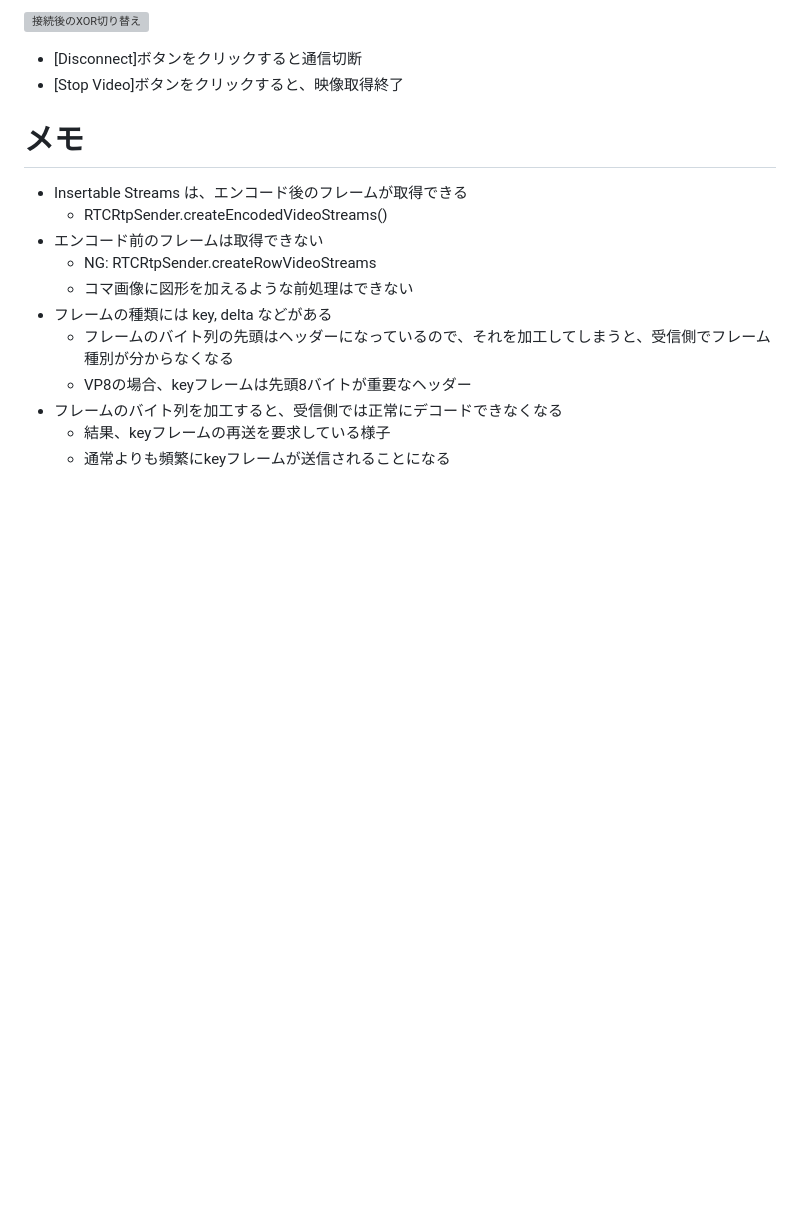
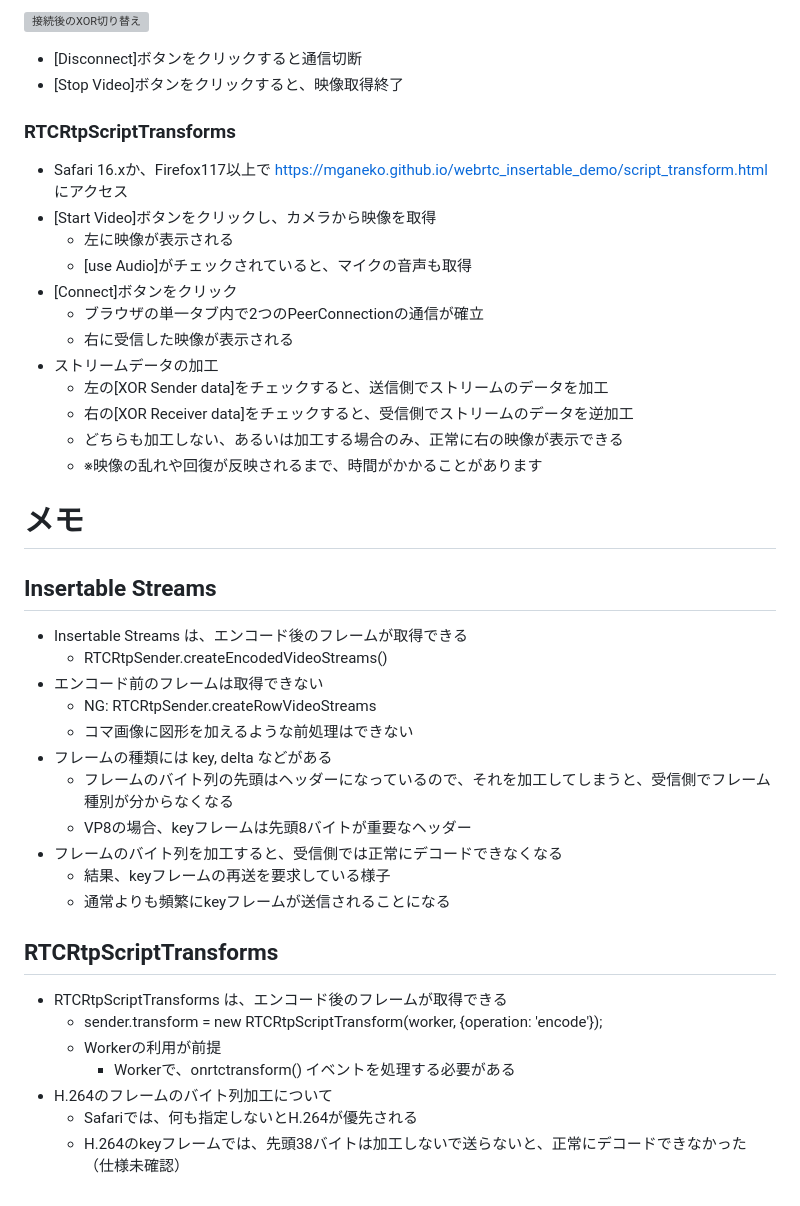
Before and after one commit to mganeko/webrtc_insertable_demo, a Markdown page: README.md, the part around one of its changes. Drawn GitHub-style; blank space fills up the shorter version; grey boxes are pictures that could not be loaded.

Commit message:
add description of RTCRtpScriptTransforms

```diff
--- a/README.md
+++ b/README.md
@@ -44,7 +51,23 @@ Refering:
 - [Disconnect]ボタンをクリックすると通信切断
 - [Stop Video]ボタンをクリックすると、映像取得終了
 
+### RTCRtpScriptTransforms
+- Safari 16.xか、Firefox117以上で https://mganeko.github.io/webrtc_insertable_demo/script_transform.html にアクセス
+- [Start Video]ボタンをクリックし、カメラから映像を取得
+  - 左に映像が表示される
+  - [use Audio]がチェックされていると、マイクの音声も取得
+- [Connect]ボタンをクリック
+  - ブラウザの単一タブ内で2つのPeerConnectionの通信が確立
+  - 右に受信した映像が表示される
+- ストリームデータの加工
+  - 左の[XOR Sender data]をチェックすると、送信側でストリームのデータを加工
+  - 右の[XOR Receiver data]をチェックすると、受信側でストリームのデータを逆加工
+  - どちらも加工しない、あるいは加工する場合のみ、正常に右の映像が表示できる
+  - ※映像の乱れや回復が反映されるまで、時間がかかることがあります
+
 # メモ
+
+## Insertable Streams
 
 - Insertable Streams は、エンコード後のフレームが取得できる
   - RTCRtpSender.createEncodedVideoStreams()
@@ -57,3 +80,13 @@ Refering:
 - フレームのバイト列を加工すると、受信側では正常にデコードできなくなる
   - 結果、keyフレームの再送を要求している様子
   - 通常よりも頻繁にkeyフレームが送信されることになる
+
+## RTCRtpScriptTransforms
+
+- RTCRtpScriptTransforms は、エンコード後のフレームが取得できる
+  - sender.transform = new RTCRtpScriptTransform(worker, {operation: 'encode'});
+  - Workerの利用が前提
+    - Workerで、onrtctransform() イベントを処理する必要がある
+- H.264のフレームのバイト列加工について
+  - Safariでは、何も指定しないとH.264が優先される
+  - H.264のkeyフレームでは、先頭38バイトは加工しないで送らないと、正常にデコードできなかった（仕様未確認）
```
Also changed, not shown: other parts of README.md (+11 -4 lines).
